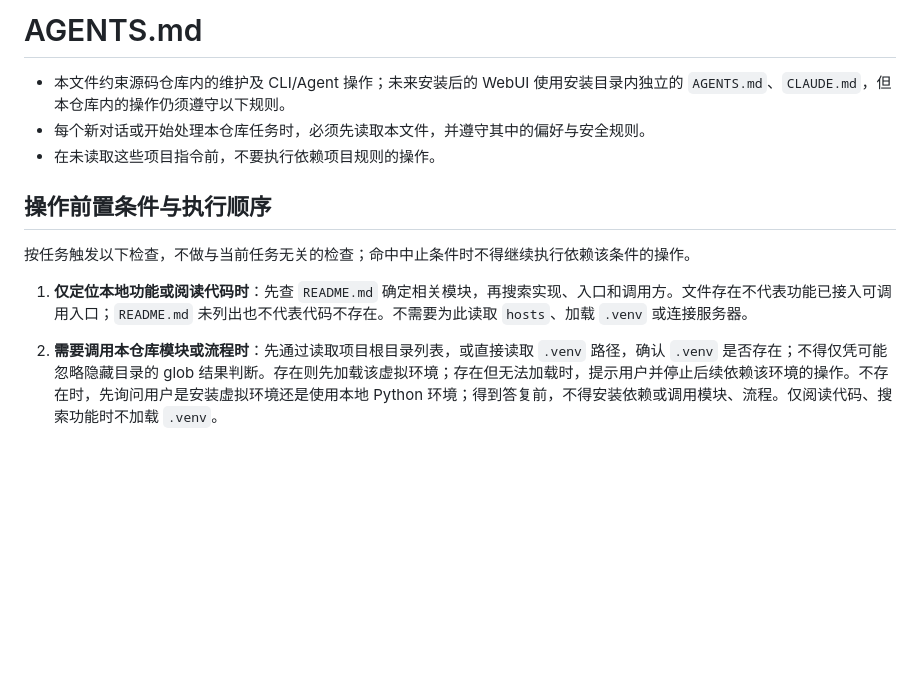
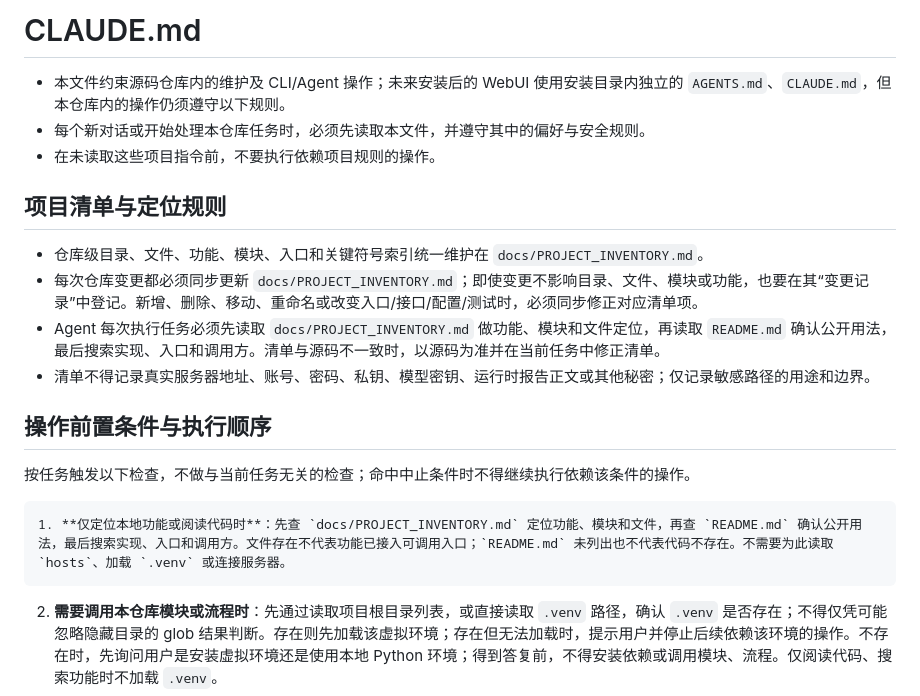
Before and after one commit to zzyork/AutoDeployKit, a Markdown page: CLAUDE.md, the part around the change. Drawn GitHub-style; blank space fills up the shorter version.

```diff
--- a/CLAUDE.md
+++ b/CLAUDE.md
@@ -1,14 +1,21 @@
-# AGENTS.md
+# CLAUDE.md
 
 - 本文件约束源码仓库内的维护及 CLI/Agent 操作；未来安装后的 WebUI 使用安装目录内独立的 `AGENTS.md`、`CLAUDE.md`，但本仓库内的操作仍须遵守以下规则。
 - 每个新对话或开始处理本仓库任务时，必须先读取本文件，并遵守其中的偏好与安全规则。
 - 在未读取这些项目指令前，不要执行依赖项目规则的操作。
 
+## 项目清单与定位规则
+
+- 仓库级目录、文件、功能、模块、入口和关键符号索引统一维护在 `docs/PROJECT_INVENTORY.md`。
+- 每次仓库变更都必须同步更新 `docs/PROJECT_INVENTORY.md`；即使变更不影响目录、文件、模块或功能，也要在其“变更记录”中登记。新增、删除、移动、重命名或改变入口/接口/配置/测试时，必须同步修正对应清单项。
+- Agent 每次执行任务必须先读取 `docs/PROJECT_INVENTORY.md` 做功能、模块和文件定位，再读取 `README.md` 确认公开用法，最后搜索实现、入口和调用方。清单与源码不一致时，以源码为准并在当前任务中修正清单。
+- 清单不得记录真实服务器地址、账号、密码、私钥、模型密钥、运行时报告正文或其他秘密；仅记录敏感路径的用途和边界。
+
 ## 操作前置条件与执行顺序
 
 按任务触发以下检查，不做与当前任务无关的检查；命中中止条件时不得继续执行依赖该条件的操作。
 
-1. **仅定位本地功能或阅读代码时**：先查 `README.md` 确定相关模块，再搜索实现、入口和调用方。文件存在不代表功能已接入可调用入口；`README.md` 未列出也不代表代码不存在。不需要为此读取 `hosts`、加载 `.venv` 或连接服务器。
+    1. **仅定位本地功能或阅读代码时**：先查 `docs/PROJECT_INVENTORY.md` 定位功能、模块和文件，再查 `README.md` 确认公开用法，最后搜索实现、入口和调用方。文件存在不代表功能已接入可调用入口；`README.md` 未列出也不代表代码不存在。不需要为此读取 `hosts`、加载 `.venv` 或连接服务器。
 
 2. **需要调用本仓库模块或流程时**：先通过读取项目根目录列表，或直接读取 `.venv` 路径，确认 `.venv` 是否存在；不得仅凭可能忽略隐藏目录的 glob 结果判断。存在则先加载该虚拟环境；存在但无法加载时，提示用户并停止后续依赖该环境的操作。不存在时，先询问用户是安装虚拟环境还是使用本地 Python 环境；得到答复前，不得安装依赖或调用模块、流程。仅阅读代码、搜索功能时不加载 `.venv`。
 
```
Also changed, not shown: AGENTS.md (+8 -1 lines), docs/PROJECT_INVENTORY.md (added, +260 -0 lines).
